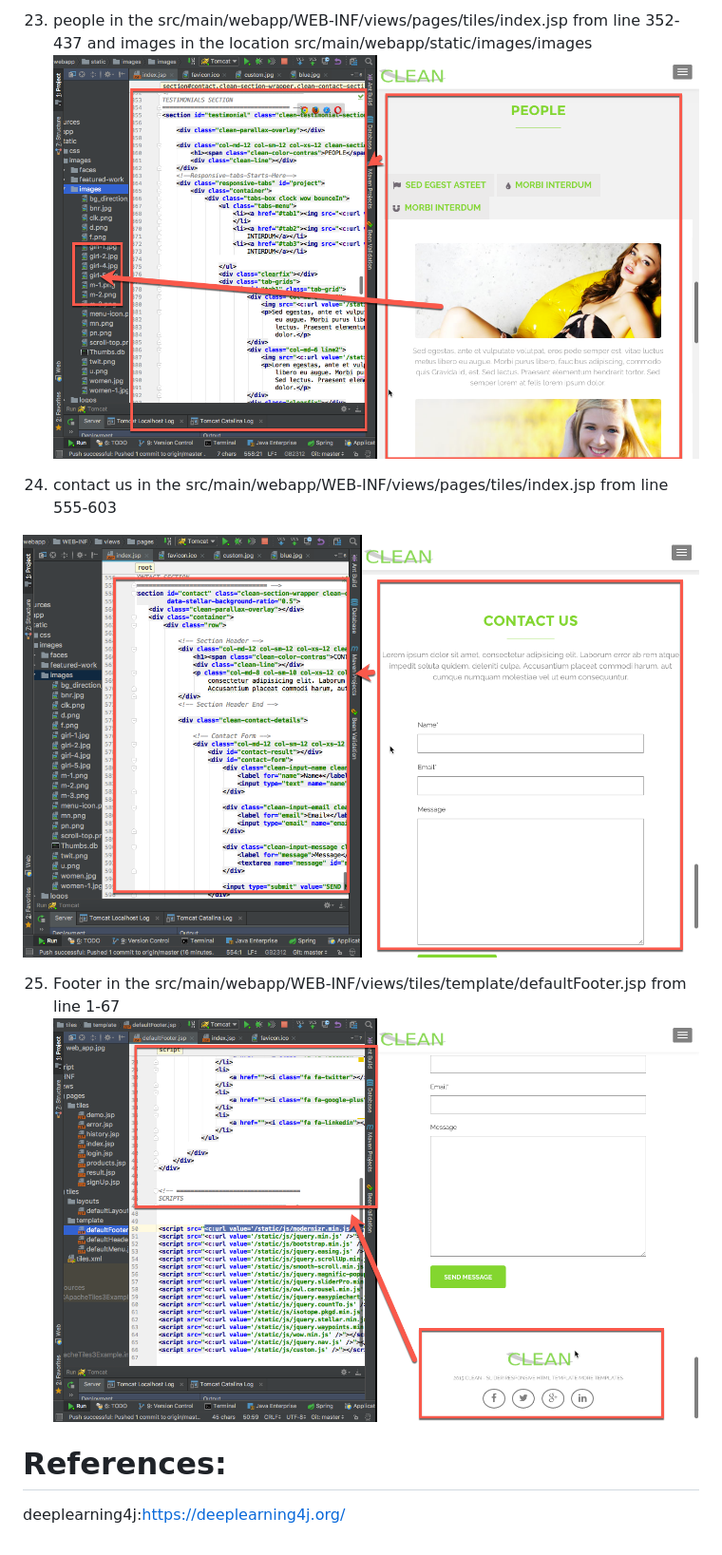
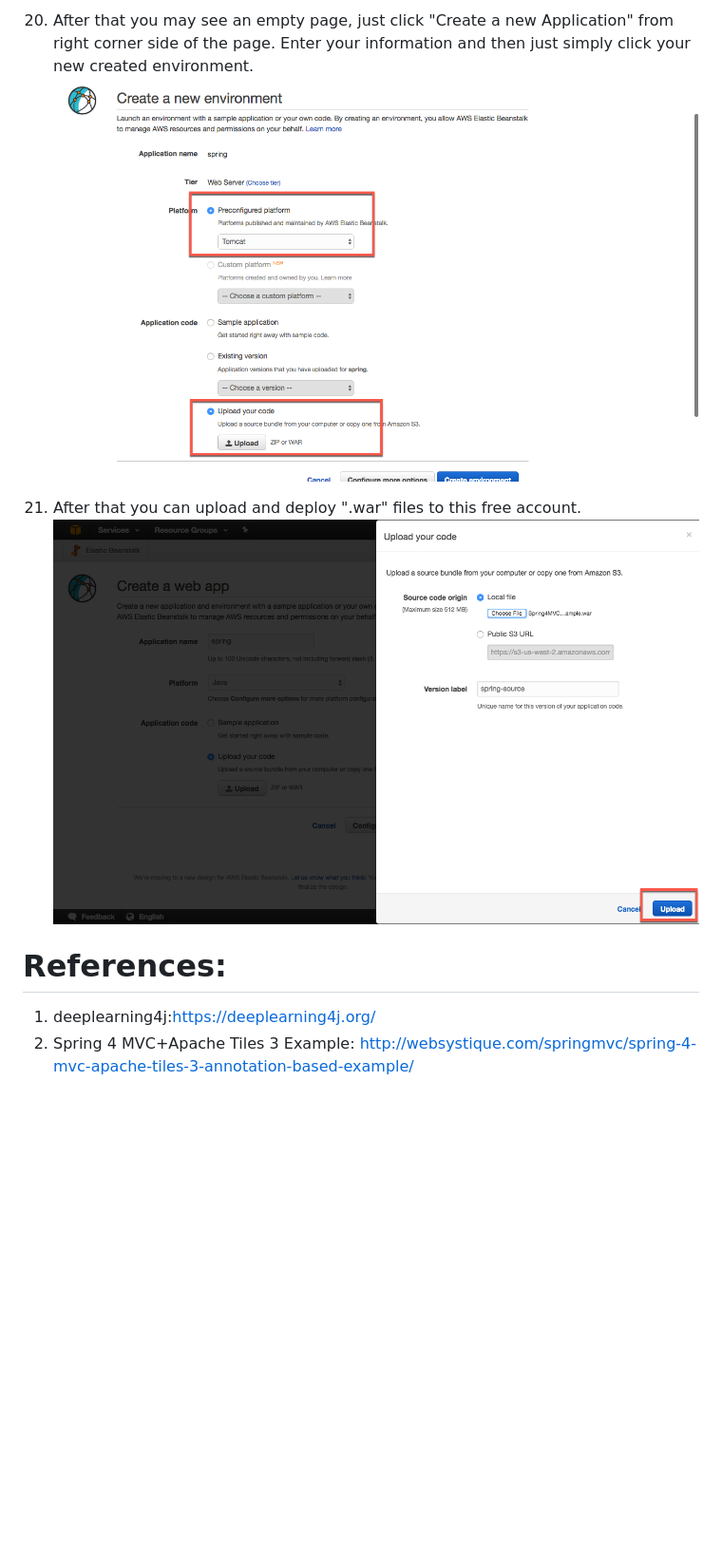
Before and after one commit to szheng3/SpringProject, a Markdown page: README.md, the part around the change printed below. Shown: that part at 95% size. Rendered like a GitHub page; pictures changed too: img/53.png (added), img/54.png (added); blank space fills up the shorter version.

```diff
--- a/README.md
+++ b/README.md
@@ -103,14 +97,15 @@ click the fix button to select war exploded:
 
-23. people in the src/main/webapp/WEB-INF/views/pages/tiles/index.jsp from line 352-437 and images in the location src/main/webapp/static/images/images
-   ![idea_21](./img/16.png)
+20. After that you may see an empty page, just click "Create a new Application" from right corner side of the page. Enter your information and then just simply click your new created environment.
+    ![idea_53](./img/53.png)
 
-24. contact us in the src/main/webapp/WEB-INF/views/pages/tiles/index.jsp from line 555-603
 
-   ![idea_24](./img/17.png)
+21. After that you can upload and deploy ".war" files to this free account.
+    ![idea_53](./img/54.png)
 
-25. Footer in the src/main/webapp/WEB-INF/views/tiles/template/defaultFooter.jsp from line 1-67
-   ![idea_23](./img/18.png)
 
-   # References:
 
-   deeplearning4j:https://deeplearning4j.org/
+
+# References:
+
+1. deeplearning4j:https://deeplearning4j.org/
+2. Spring 4 MVC+Apache Tiles 3 Example: http://websystique.com/springmvc/spring-4-mvc-apache-tiles-3-annotation-based-example/
```
Also changed, not shown: other parts of README.md (+8 -14 lines), img/50.png (added), img/51.png (added), img/52.png (added), 1 other file.
